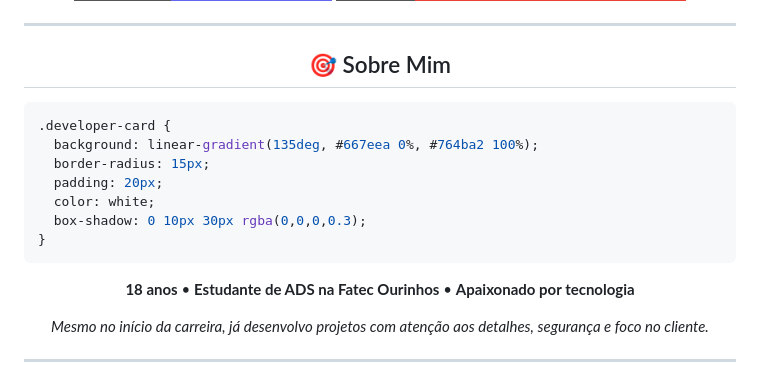
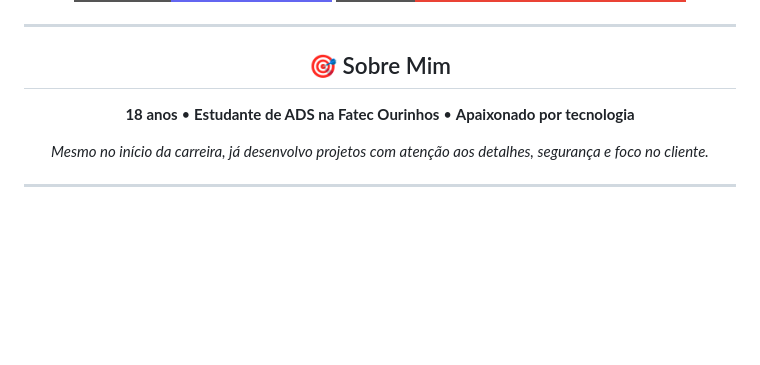
Before and after one commit to GabrielG71/Meu-Portfolio, a Markdown page: README.md, the part around the change. Rendered like a GitHub page; badges without logos; blank space fills up the shorter version.

````diff
--- a/README.md
+++ b/README.md
@@ -17,16 +17,6 @@
 ## 🎯 Sobre Mim
 
 </div>
-
-```css
-.developer-card {
-  background: linear-gradient(135deg, #667eea 0%, #764ba2 100%);
-  border-radius: 15px;
-  padding: 20px;
-  color: white;
-  box-shadow: 0 10px 30px rgba(0,0,0,0.3);
-}
-```
 
 <div align="center">
 
````
